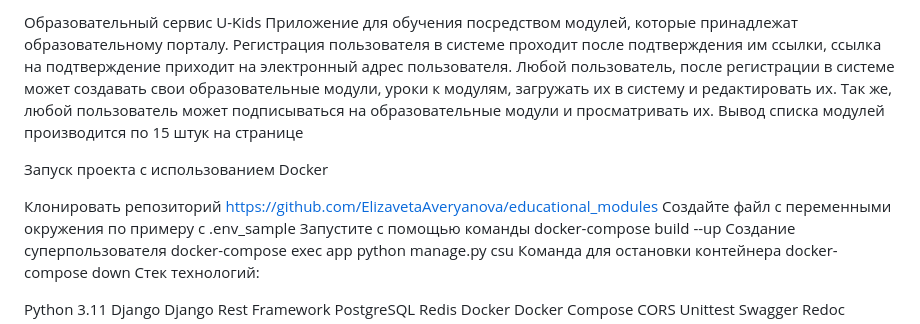
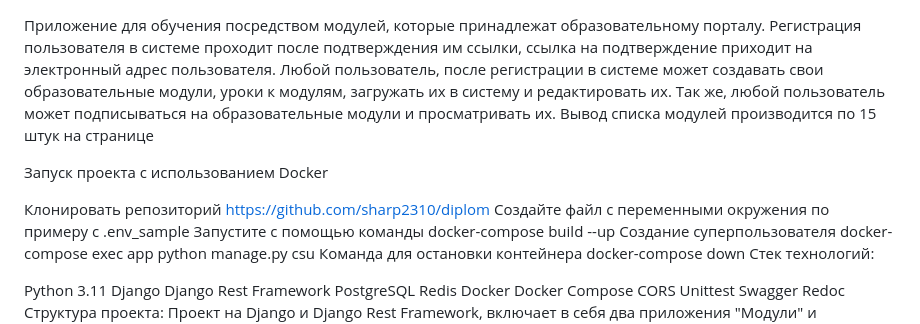
Before and after one commit to sharp2310/diplom, a Markdown page: README.md, the part around the change. Rendered like a GitHub page.

```diff
--- a/README.md
+++ b/README.md
@@ -1,9 +1,9 @@
-Образовательный сервис U-Kids
+
 Приложение для обучения посредством модулей, которые принадлежат образовательному порталу. Регистрация пользователя в системе проходит после подтверждения им ссылки, ссылка на подтверждение приходит на электронный адрес пользователя. Любой пользователь, после регистрации в системе может создавать свои образовательные модули, уроки к модулям, загружать их в систему и редактировать их. Так же, любой пользователь может подписываться на образовательные модули и просматривать их. Вывод списка модулей производится по 15 штук на странице
 
 Запуск проекта с использованием Docker
 
-Клонировать репозиторий https://github.com/ElizavetaAveryanova/educational_modules
+Клонировать репозиторий https://github.com/sharp2310/diplom
 Создайте файл с переменными окружения по примеру с .env_sample
 Запустите с помощью команды docker-compose build --up
 Создание суперпользователя docker-compose exec app python manage.py csu
```
